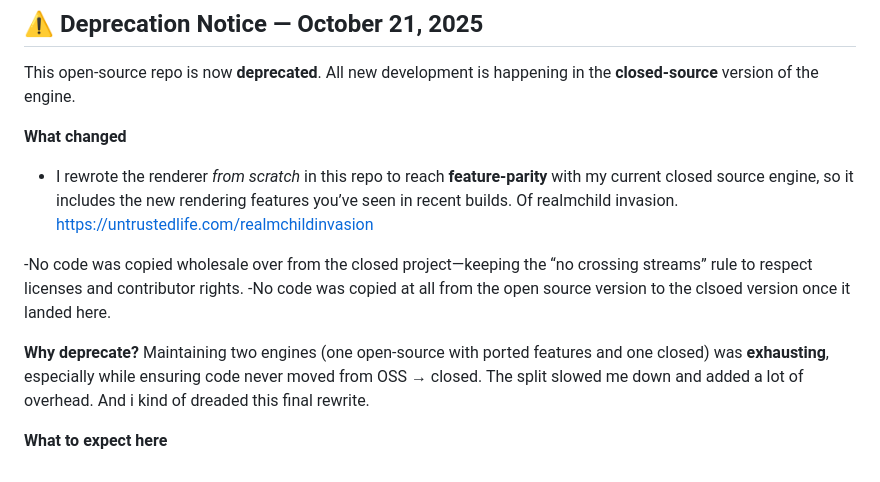
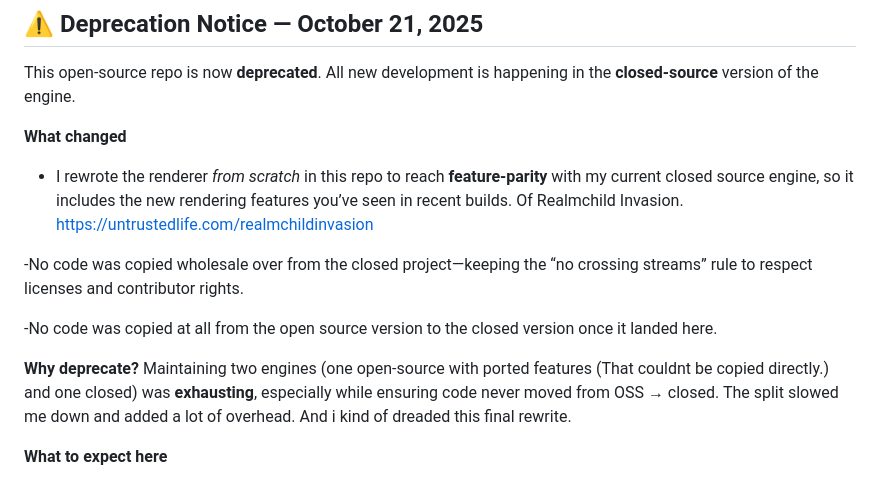
Before and after one commit to Untrustedlife/InvasionEngine, a Markdown page: README.md, the part around the change. Rendered like a GitHub page.

Commit message:
Update README with changes and deprecation reasons
Clarified renderer rewrite details and reasons for deprecation.

Signed-off-by: Untrustedlife <bountybayonlineroblox@gmail.com>

```diff
--- a/README.md
+++ b/README.md
@@ -4,13 +4,15 @@ This open-source repo is now **deprecated**. All new development is happening in
 
 **What changed**
 
-- I rewrote the renderer _from scratch_ in this repo to reach **feature-parity** with my current closed source engine, so it includes the new rendering features you’ve seen in recent builds. Of realmchild invasion. https://untrustedlife.com/realmchildinvasion
+- I rewrote the renderer _from scratch_ in this repo to reach **feature-parity** with my current closed source engine, so it includes the new rendering features you’ve seen in recent builds.
+ Of Realmchild Invasion. https://untrustedlife.com/realmchildinvasion
 
 -No code was copied wholesale over from the closed project—keeping the “no crossing streams” rule to respect licenses and contributor rights.
--No code was copied at all from the open source version to the clsoed version once it landed here.
+
+-No code was copied at all from the open source version to the closed version once it landed here.
 
 **Why deprecate?**
-Maintaining two engines (one open-source with ported features and one closed) was **exhausting**, especially while ensuring code never moved from OSS → closed. The split slowed me down and added a lot of overhead. And i kind of dreaded this final rewrite.
+Maintaining two engines (one open-source with ported features (That couldnt be copied directly.) and one closed) was **exhausting**, especially while ensuring code never moved from OSS → closed. The split slowed me down and added a lot of overhead. And i kind of dreaded this final rewrite.
 
 **What to expect here**
 
```
